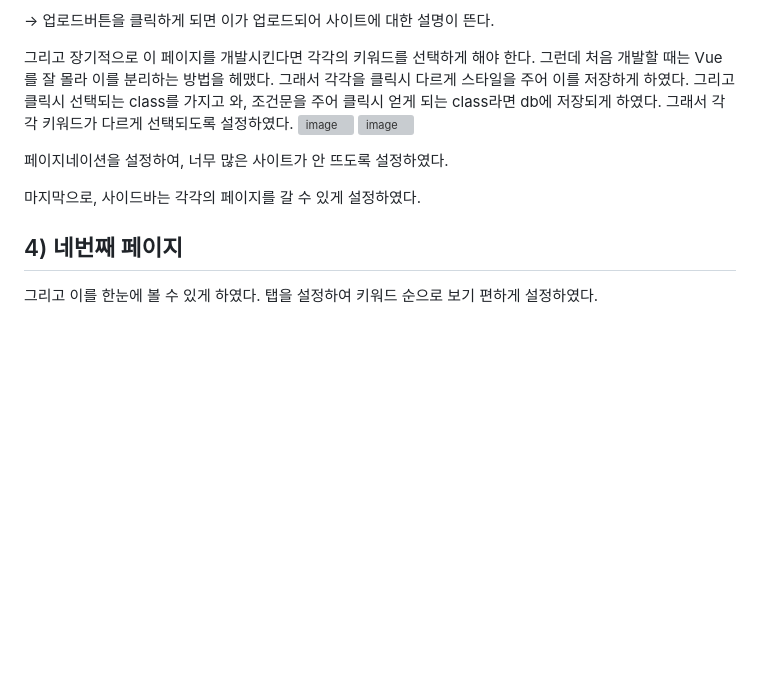
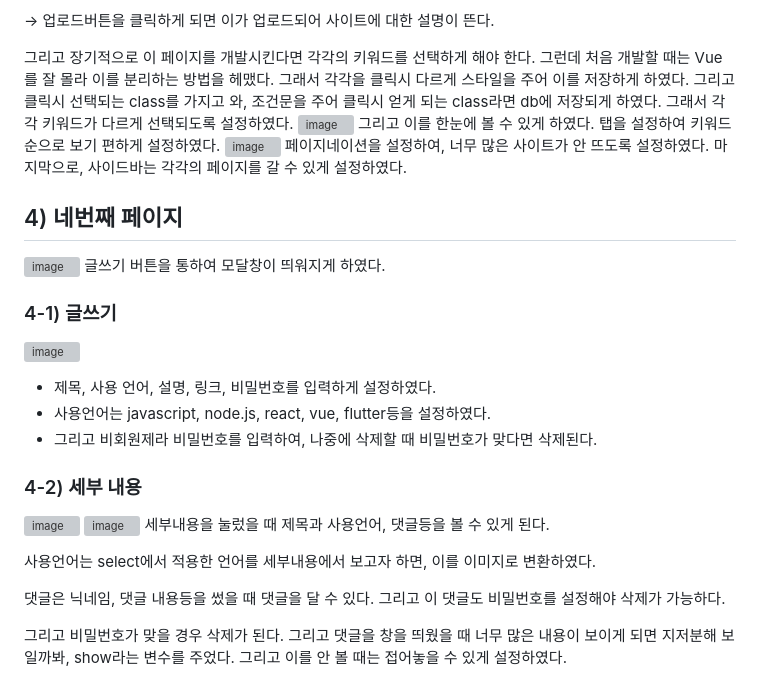
Before and after one commit to Uheeking/vue_project, a Markdown page: README.md, the part around one of its changes. Drawn GitHub-style; blank space fills up the shorter version; grey boxes are pictures that could not be loaded.

```diff
--- a/README.md
+++ b/README.md
@@ -89,12 +56,29 @@ Vue를 공부하기 위해, 프로젝트를 기획하였다. 나한테 필요한
 
 그리고 장기적으로 이 페이지를 개발시킨다면 각각의 키워드를 선택하게 해야 한다. 그런데 처음 개발할 때는 Vue를 잘 몰라 이를 분리하는 방법을 헤맸다. 그래서 각각을 클릭시 다르게 스타일을 주어 이를 저장하게 하였다. 그리고 클릭시 선택되는 class를 가지고 와, 조건문을 주어 클릭시 얻게 되는 class라면 db에 저장되게 하였다. 그래서 각각 키워드가 다르게 선택되도록 설정하였다.
 ![image](https://user-images.githubusercontent.com/90121929/230699123-dbb4a12c-c007-454f-a1fa-62c69b02e57b.png)
+그리고 이를 한눈에 볼 수 있게 하였다. 탭을 설정하여 키워드 순으로 보기 편하게 설정하였다.
 ![image](https://user-images.githubusercontent.com/90121929/230699139-777fadcd-113d-42c1-9fb3-5231c2d1e365.png)
-
 페이지네이션을 설정하여, 너무 많은 사이트가 안 뜨도록 설정하였다.
-
 마지막으로, 사이드바는 각각의 페이지를 갈 수 있게 설정하였다.
 
 ## 4) 네번째 페이지
 
-그리고 이를 한눈에 볼 수 있게 하였다. 탭을 설정하여 키워드 순으로 보기 편하게 설정하였다.
+![image](https://user-images.githubusercontent.com/90121929/230699243-4bee3dfe-6a6c-4faf-a304-d25228baf049.png)
+글쓰기 버튼을 통하여 모달창이 띄워지게 하였다.
+
+### 4-1) 글쓰기
+![image](https://user-images.githubusercontent.com/90121929/230699265-4ebf7e8c-1852-4a59-af71-01395a9a823c.png)
+- 제목, 사용 언어, 설명, 링크, 비밀번호를 입력하게 설정하였다.
+- 사용언어는 javascript, node.js, react, vue, flutter등을 설정하였다.
+- 그리고 비회원제라 비밀번호를 입력하여, 나중에 삭제할 때 비밀번호가 맞다면 삭제된다.
+
+### 4-2) 세부 내용
+![image](https://user-images.githubusercontent.com/90121929/230699275-06b47564-08a3-43d8-914d-beb3c00a63d2.png)
+![image](https://user-images.githubusercontent.com/90121929/230699278-e024f842-b608-4ff3-b1b7-5a77704ca32f.png)
+세부내용을 눌렀을 때 제목과 사용언어, 댓글등을 볼 수 있게 된다.
+
+사용언어는 select에서 적용한 언어를 세부내용에서 보고자 하면, 이를 이미지로 변환하였다.
+
+댓글은 닉네임, 댓글 내용등을 썼을 때 댓글을 달 수 있다. 그리고 이 댓글도 비밀번호를 설정해야 삭제가 가능하다.
+
+그리고 비밀번호가 맞을 경우 삭제가 된다. 그리고 댓글을 창을 띄웠을 때 너무 많은 내용이 보이게 되면 지저분해 보일까봐, show라는 변수를 주었다. 그리고 이를 안 볼 때는 접어놓을 수 있게 설정하였다.
```
Also changed, not shown: other parts of README.md (+2 -35 lines).
